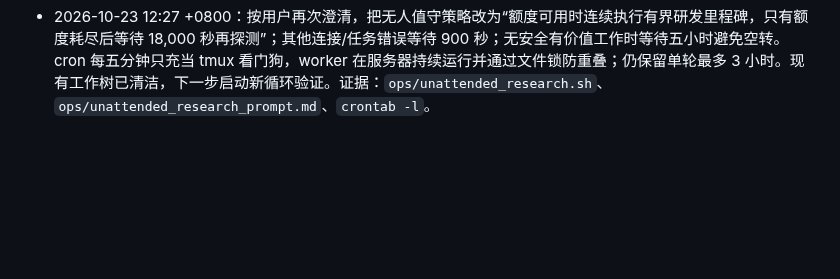
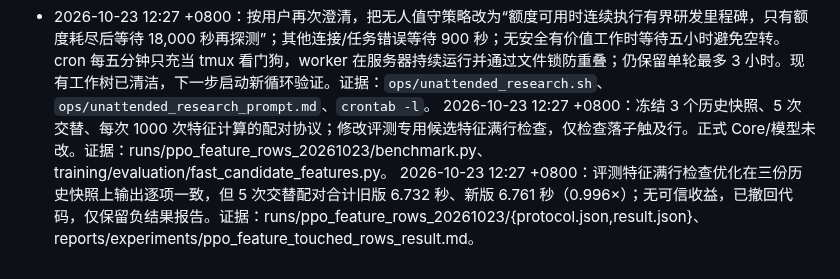
Before and after one commit to u-wyh/tetris-ai-benchmark, a Markdown page: OPERATIONS.md, the part around the change. Drawn GitHub-style; blank space fills up the shorter version.

Commit message:
Document negative touched-row feature benchmark

```diff
--- a/OPERATIONS.md
+++ b/OPERATIONS.md
@@ -301,3 +301,5 @@
 2026-10-23 11:21 +0800：定向环境测试 13 项通过；Parity 因当前非交互 PATH 缺少 node 而无法启动，未发现算法断言失败；改用已安装 Node 的绝对路径重跑。
 2026-10-23 11:21 +0800：完成已访问状态碰撞检查优化。两历史 seed 的八条 1000 步评测动作与最终状态逐组完全一致；旧/新总耗时 9.670/9.145 秒（1.057×）。定向与 Parity 16 项及 29 子场景通过。证据：runs/ppo_eval_profile_20261023/{paired.json,tests.log}、reports/experiments/ppo_eval_visited_state_results.md。
 - 2026-10-23 12:27 +0800：按用户再次澄清，把无人值守策略改为“额度可用时连续执行有界研发里程碑，只有额度耗尽后等待 18,000 秒再探测”；其他连接/任务错误等待 900 秒；无安全有价值工作时等待五小时避免空转。cron 每五分钟只充当 tmux 看门狗，worker 在服务器持续运行并通过文件锁防重叠；仍保留单轮最多 3 小时。现有工作树已清洁，下一步启动新循环验证。证据：`ops/unattended_research.sh`、`ops/unattended_research_prompt.md`、`crontab -l`。
+2026-10-23 12:27 +0800：冻结 3 个历史快照、5 次交替、每次 1000 次特征计算的配对协议；修改评测专用候选特征满行检查，仅检查落子触及行。正式 Core/模型未改。证据：runs/ppo_feature_rows_20261023/benchmark.py、training/evaluation/fast_candidate_features.py。
+2026-10-23 12:27 +0800：评测特征满行检查优化在三份历史快照上输出逐项一致，但 5 次交替配对合计旧版 6.732 秒、新版 6.761 秒（0.996×）；无可信收益，已撤回代码，仅保留负结果报告。证据：runs/ppo_feature_rows_20261023/{protocol.json,result.json}、reports/experiments/ppo_feature_touched_rows_result.md。
```
Also changed, not shown: reports/experiments/ppo_feature_touched_rows_result.md (added, +7 -0 lines).
